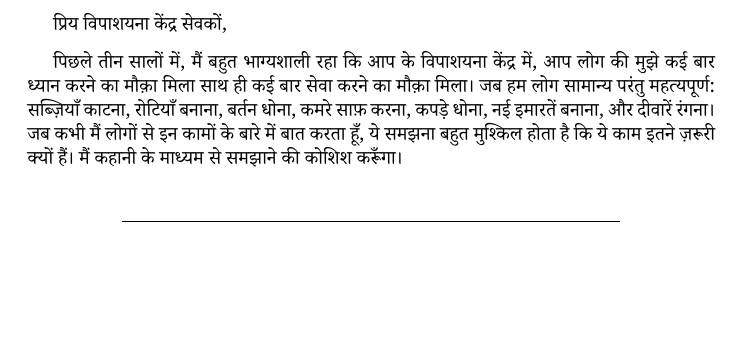
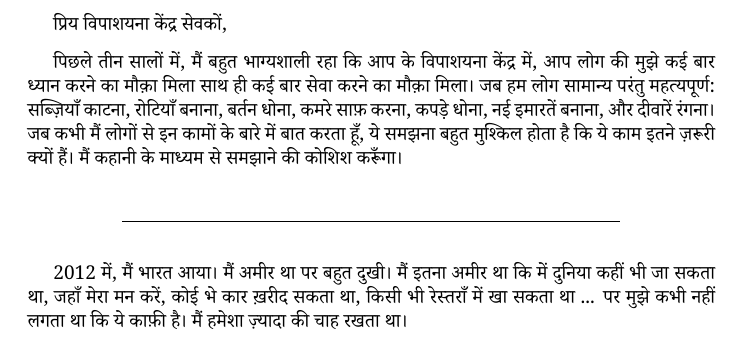
Before and after one commit to deobald/siggu.org, a LaTeX document (article-content/seva-letter/kitchen-letter-hi.tex): part of the page, cut so that both start at the same text, the shorter picture padded with empty space. Compiled offline with XeLaTeX; a missing font is replaced by an installed copy or a similar font.

Commit message:
one more paragraph

```diff
--- a/article-content/seva-letter/kitchen-letter-hi.tex
+++ b/article-content/seva-letter/kitchen-letter-hi.tex
@@ -32,6 +32,10 @@
 \line(1,0){250}
 \end{center}
 
+2012 में, मैं भारत आया। मैं अमीर था पर बहुत दुखी। मैं इतना अमीर था कि में दुनिया कहीं भी जा सकता
+था, जहाँ मेरा मन करें, कोई भे कार ख़रीद सकता था, किसी भी रेस्तराँ में खा सकता था ... पर मुझे कभी
+नहीं लगता था कि ये काफ़ी है। मैं हमेशा ज़्यादा की चाह रखता था।
+
 
 
 \end{document}
```
